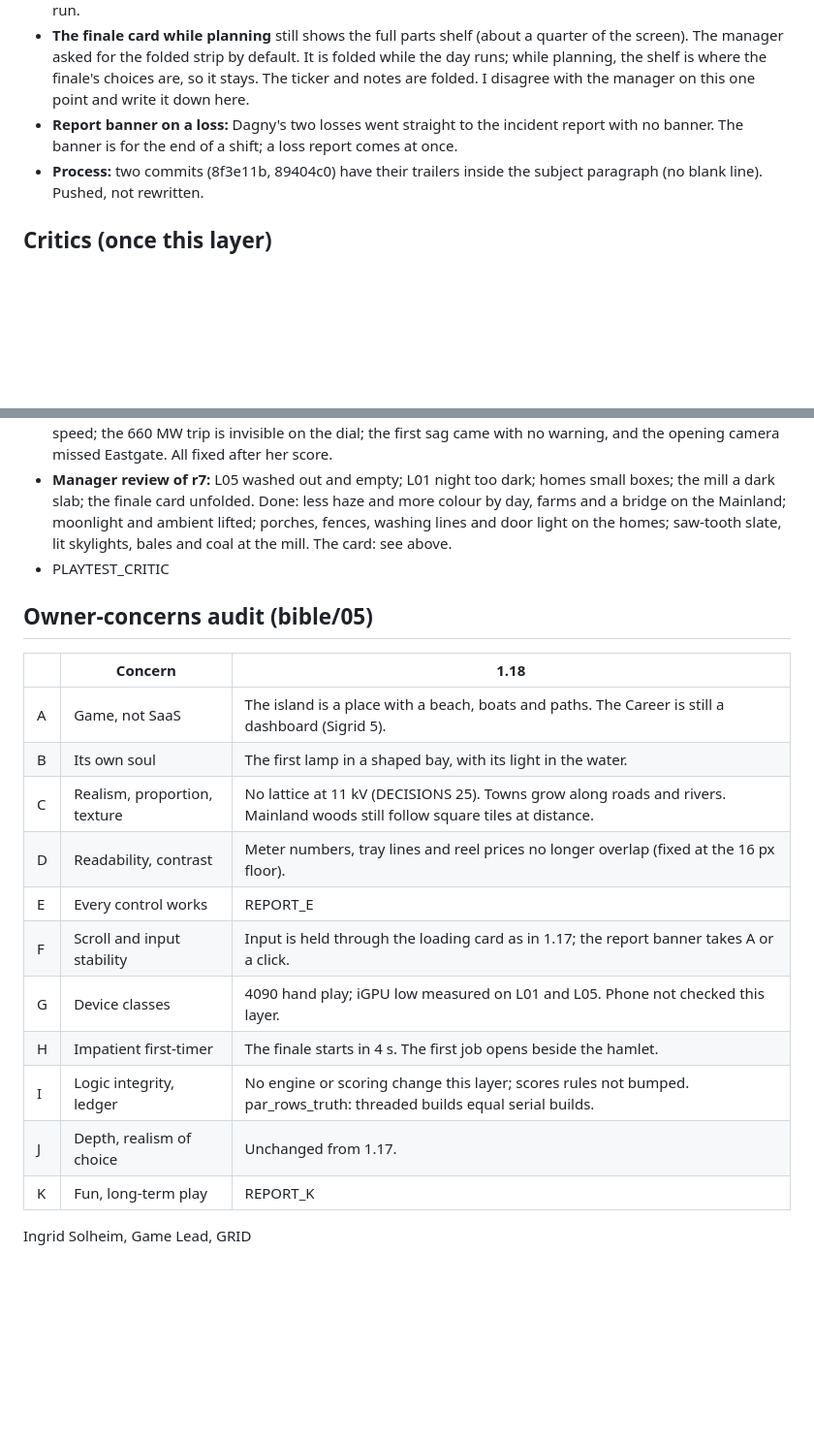
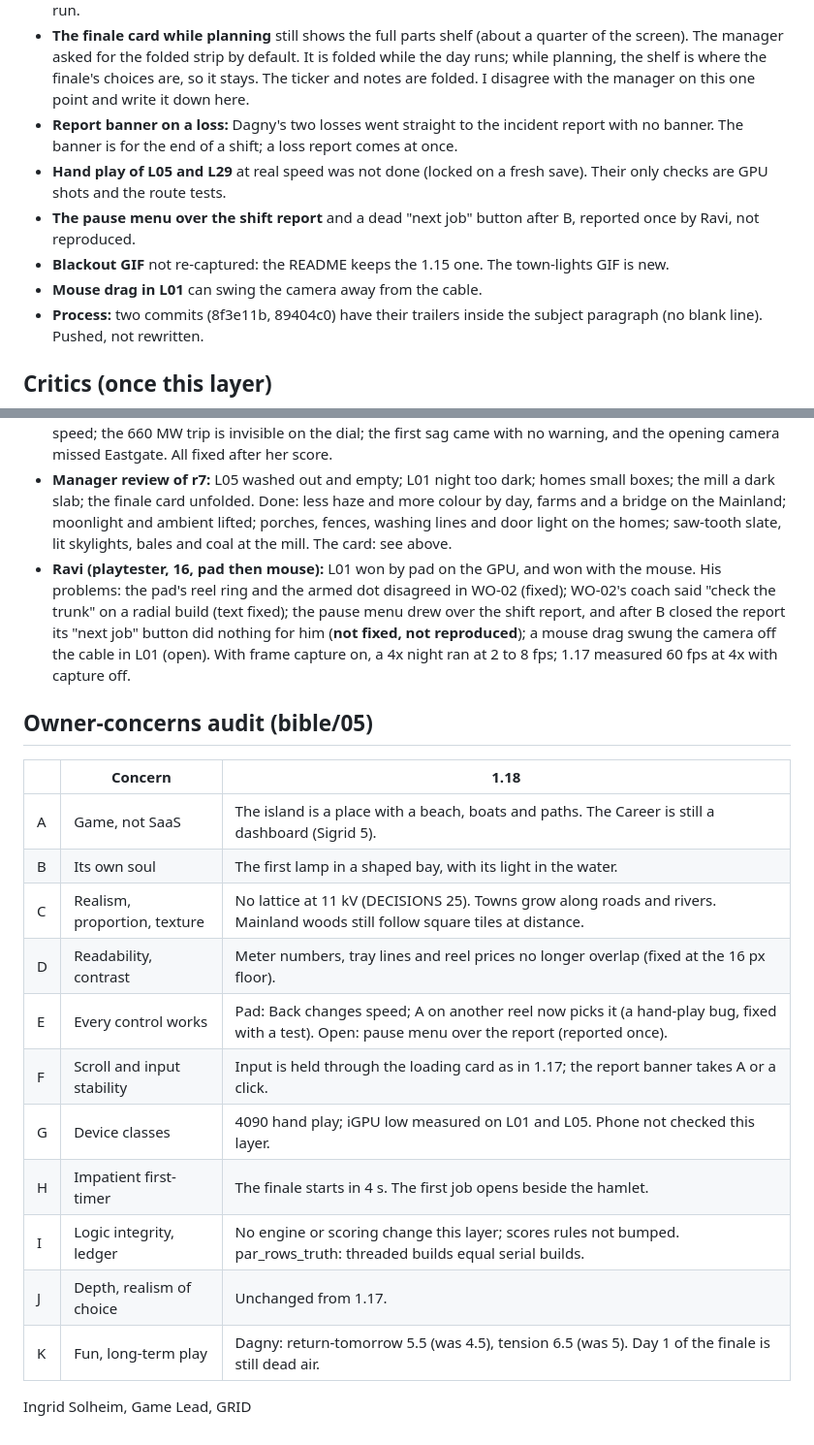
Before and after one commit to blackmetaltech/grid, a Markdown page: docs/CRITIQUE-1.18.md, 2 parts joined by grey strips. Shown at 97% size. Drawn GitHub-style; blank space fills up the shorter version.

Commit message:
README: the town-lights GIF from the release code; CRITIQUE-1.18: hand play, open items
Co-Authored-By: Claude Opus 5.5 <noreply@anthropic.com>
Claude-Session: https://claude.ai/code/session_01LLtMdbo6QrqLGE18L1gpTt

```diff
--- a/docs/CRITIQUE-1.18.md
+++ b/docs/CRITIQUE-1.18.md
@@ -40,13 +40,17 @@
 - **Dagny's open points:** Day 1 has no events (3.7 min at 1x); a bus label does not turn amber below 0.96 pu before a loss. She never reached a finished report or saw a lamp awarded: her run hit the 30-minute limit on Day 3. The load card timing was not confirmed by her (frames start after load); the 4.0 s is my own profiler run.
 - **The finale card while planning** still shows the full parts shelf (about a quarter of the screen). The manager asked for the folded strip by default. It is folded while the day runs; while planning, the shelf is where the finale's choices are, so it stays. The ticker and notes are folded. I disagree with the manager on this one point and write it down here.
 - **Report banner on a loss:** Dagny's two losses went straight to the incident report with no banner. The banner is for the end of a shift; a loss report comes at once.
+- **Hand play of L05 and L29** at real speed was not done (locked on a fresh save). Their only checks are GPU shots and the route tests.
+- **The pause menu over the shift report** and a dead "next job" button after B, reported once by Ravi, not reproduced.
+- **Blackout GIF** not re-captured: the README keeps the 1.15 one. The town-lights GIF is new.
+- **Mouse drag in L01** can swing the camera away from the cable.
 - **Process:** two commits (8f3e11b, 89404c0) have their trailers inside the subject paragraph (no blank line). Pushed, not rewritten.
 
 ## Critics (once this layer)
 - **Sigrid (art), 7/10, flat.** Title/bay 8, chapter 1 at play 8, towns 6.5, Mainland 6, Career 5, low tier 8. 1.17 points: grid streets fixed; flat slab fixed; halo, rods, small homes and sky-only water partly. Her top three: (1) the Career is a dashboard; (2) overlapping text in the meter caption, the route tray and the 1280 reel prices; (3) the Mainland looks stamped out (a water sheet at the river mouth, block woods, a small town). Fixed after her score: (2) in full (8f3e11b); the water sheet; the haze disc and the mill rods (89404c0); the night sky above the bay. Open: (1), the woods, the town.
 - **Dagny (fun), finale: fun 7, clarity 6, tension 6.5, return-tomorrow 5.5** (1.16: 6.5, 6, 5, 4.5). "First moment I cared: 23:30 on Day 2", when the camera cuts to the island's battery. Her top three: the pad cannot change speed; the 660 MW trip is invisible on the dial; the first sag came with no warning, and the opening camera missed Eastgate. All fixed after her score.
 - **Manager review of r7:** L05 washed out and empty; L01 night too dark; homes small boxes; the mill a dark slab; the finale card unfolded. Done: less haze and more colour by day, farms and a bridge on the Mainland; moonlight and ambient lifted; porches, fences, washing lines and door light on the homes; saw-tooth slate, lit skylights, bales and coal at the mill. The card: see above.
-- PLAYTEST_CRITIC
+- **Ravi (playtester, 16, pad then mouse):** L01 won by pad on the GPU, and won with the mouse. His problems: the pad's reel ring and the armed dot disagreed in WO-02 (fixed); WO-02's coach said "check the trunk" on a radial build (text fixed); the pause menu drew over the shift report, and after B closed the report its "next job" button did nothing for him (**not fixed, not reproduced**); a mouse drag swung the camera off the cable in L01 (open). With frame capture on, a 4x night ran at 2 to 8 fps; 1.17 measured 60 fps at 4x with capture off.
 
 ## Owner-concerns audit (bible/05)
 | | Concern | 1.18 |
@@ -55,12 +59,12 @@
 | B | Its own soul | The first lamp in a shaped bay, with its light in the water. |
 | C | Realism, proportion, texture | No lattice at 11 kV (DECISIONS 25). Towns grow along roads and rivers. Mainland woods still follow square tiles at distance. |
 | D | Readability, contrast | Meter numbers, tray lines and reel prices no longer overlap (fixed at the 16 px floor). |
-| E | Every control works | REPORT_E |
+| E | Every control works | Pad: Back changes speed; A on another reel now picks it (a hand-play bug, fixed with a test). Open: pause menu over the report (reported once). |
 | F | Scroll and input stability | Input is held through the loading card as in 1.17; the report banner takes A or a click. |
 | G | Device classes | 4090 hand play; iGPU low measured on L01 and L05. Phone not checked this layer. |
 | H | Impatient first-timer | The finale starts in 4 s. The first job opens beside the hamlet. |
 | I | Logic integrity, ledger | No engine or scoring change this layer; scores rules not bumped. par_rows_truth: threaded builds equal serial builds. |
 | J | Depth, realism of choice | Unchanged from 1.17. |
-| K | Fun, long-term play | REPORT_K |
+| K | Fun, long-term play | Dagny: return-tomorrow 5.5 (was 4.5), tension 6.5 (was 5). Day 1 of the finale is still dead air. |
 
 Ingrid Solheim, Game Lead, GRID
```
Also changed, not shown: other parts of docs/CRITIQUE-1.18.md (+1 -1 lines), README.md (+2 -0 lines), docs/readme/new118/lights.gif (added).
